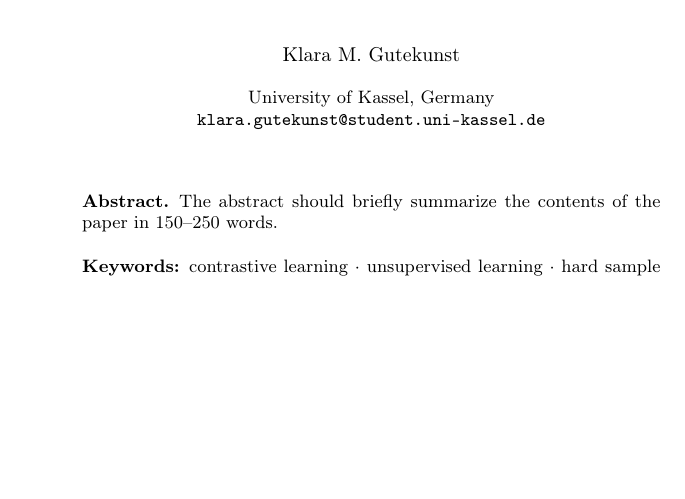
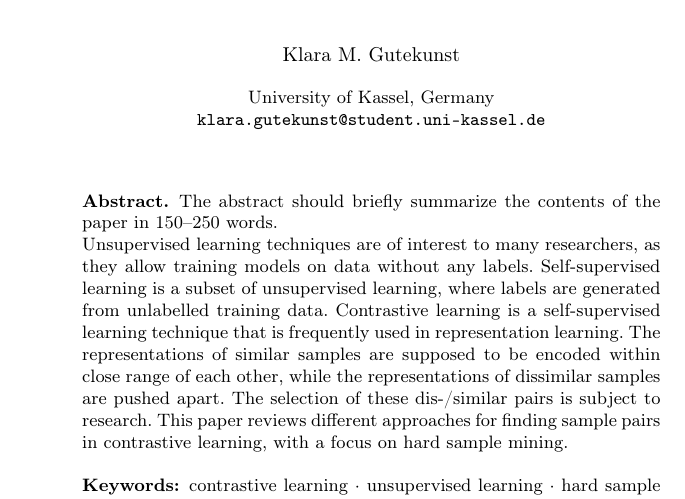
Before and after one commit to KlaraGtknst/master-seminar-ies, a LaTeX paper (main.tex, which reads sections/introduction/abstract.tex): part of page 2 of 2, cut so that both start at the same text, the shorter picture padded with empty space. Compiled offline with pdfLaTeX.

Commit message:
feat: Add abstract

```diff
--- a/sections/introduction/abstract.tex
+++ b/sections/introduction/abstract.tex
@@ -2,5 +2,13 @@
     The abstract should briefly summarize the contents of the paper in
     150--250 words.
 
+    Unsupervised learning techniques are of interest to many researchers, as they allow training models on data without any labels.
+    Self-supervised learning is a subset of unsupervised learning, where labels are generated from unlabelled training data.
+    Contrastive learning is a self-supervised learning technique that is frequently used in representation learning.
+    The representations of similar samples are supposed to be encoded within close range of each other,
+    while the representations of dissimilar samples are pushed apart.
+    The selection of these dis-/similar pairs is subject to research.
+    This paper reviews different approaches for finding sample pairs in contrastive learning, with a focus on hard sample mining.
+
     \keywords{contrastive learning  \and unsupervised learning \and hard sample mining.}
     \end{abstract}
```
